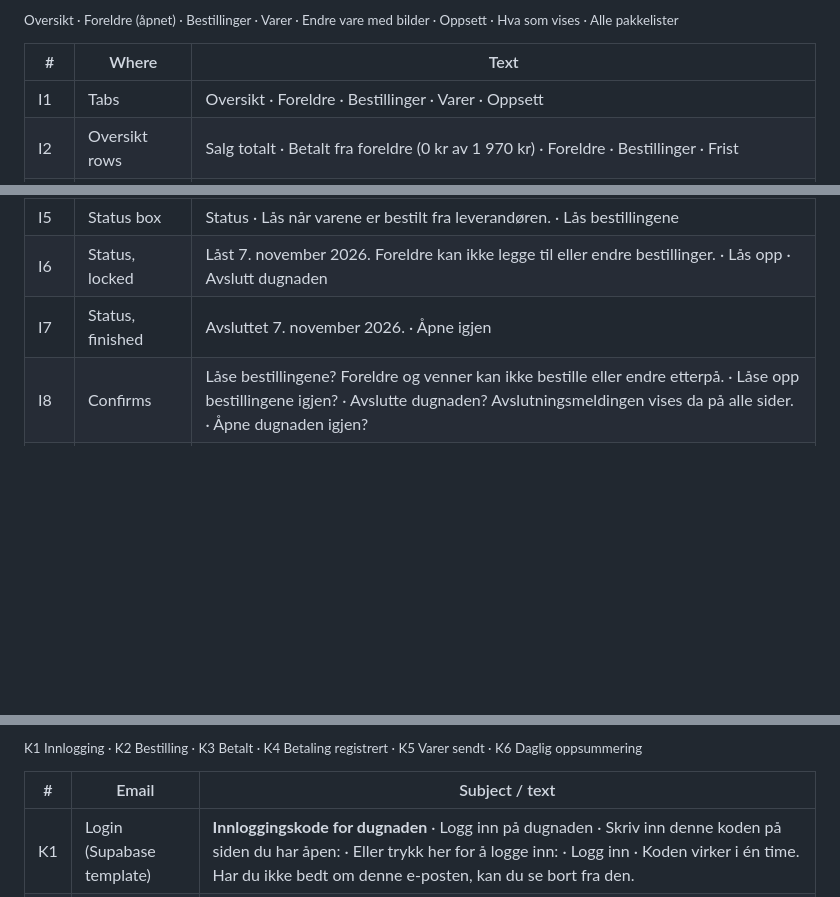
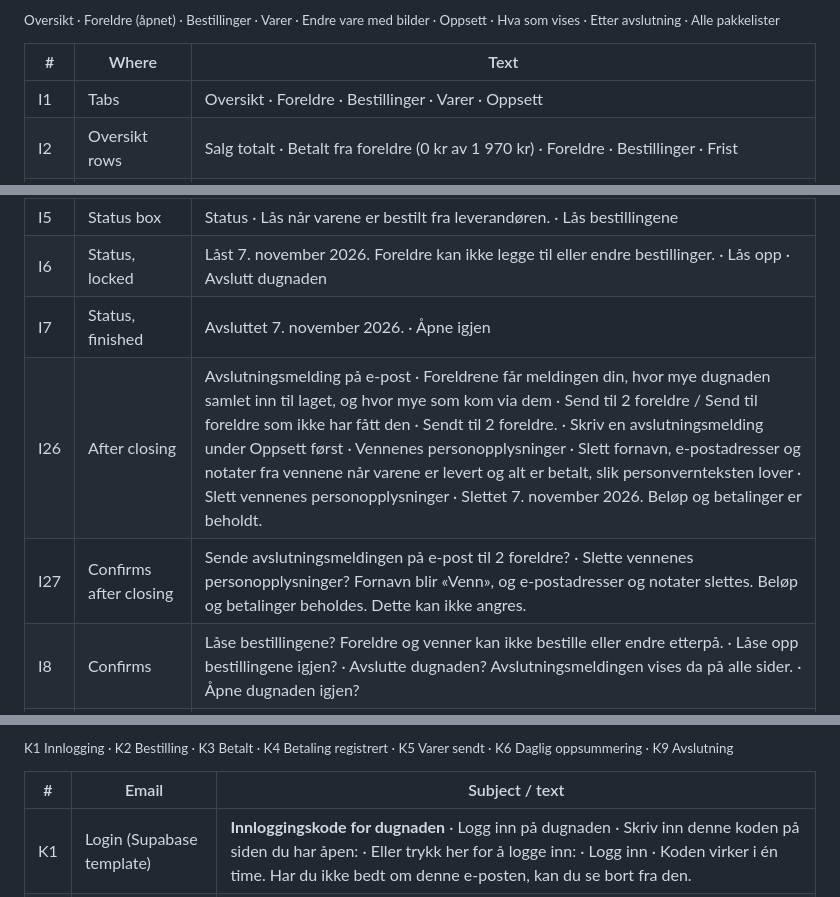
Before and after one commit to dbugger85/produgnad, a Markdown page: docs/tekster.md, 3 parts joined by grey strips. Rendered like a GitHub page; blank space fills up the shorter version.

Commit message:
Closing message by email to parents and deleting friends' data after a campaign; black socks and fixed toilet paper pictures; idea list
Co-Authored-By: Claude Opus 5.5 <noreply@anthropic.com>

```diff
--- a/docs/tekster.md
+++ b/docs/tekster.md
@@ -197,5 +197,5 @@ Every text in the app, the emails and the link previews, as of 7 November 2026,
 
-<sub>Oversikt · Foreldre (åpnet) · Bestillinger · Varer · Endre vare med bilder · Oppsett · Hva som vises · Alle pakkelister</sub>
+<sub>Oversikt · Foreldre (åpnet) · Bestillinger · Varer · Endre vare med bilder · Oppsett · Hva som vises · Etter avslutning · Alle pakkelister</sub>
 
 | # | Where | Text |
 |---|---|---|
@@ -206,6 +206,8 @@ Every text in the app, the emails and the link previews, as of 7 November 2026,
 | I5 | Status box | Status · Lås når varene er bestilt fra leverandøren. · Lås bestillingene |
 | I6 | Status, locked | Låst 7. november 2026. Foreldre kan ikke legge til eller endre bestillinger. · Lås opp · Avslutt dugnaden |
 | I7 | Status, finished | Avsluttet 7. november 2026. · Åpne igjen |
+| I26 | After closing | Avslutningsmelding på e-post · Foreldrene får meldingen din, hvor mye dugnaden samlet inn til laget, og hvor mye som kom via dem · Send til 2 foreldre / Send til foreldre som ikke har fått den · Sendt til 2 foreldre. · Skriv en avslutningsmelding under Oppsett først · Vennenes personopplysninger · Slett fornavn, e-postadresser og notater fra vennene når varene er levert og alt er betalt, slik personvernteksten lover · Slett vennenes personopplysninger · Slettet 7. november 2026. Beløp og betalinger er beholdt. |
+| I27 | Confirms after closing | Sende avslutningsmeldingen på e-post til 2 foreldre? · Slette vennenes personopplysninger? Fornavn blir «Venn», og e-postadresser og notater slettes. Beløp og betalinger beholdes. Dette kan ikke angres. |
 | I8 | Confirms | Låse bestillingene? Foreldre og venner kan ikke bestille eller endre etterpå. · Låse opp bestillingene igjen? · Avslutte dugnaden? Avslutningsmeldingen vises da på alle sider. · Åpne dugnaden igjen? |
 | I9 | Foreldre tab | Skriv ut alle pakkelister → · Navn / Mest til laget · Emma · 6 bestillinger · **765 kr** til laget · Ola Hansen D-1 · Emma · 4 bestillinger · 0 kr / 1 370 kr · Oppgjort / Skylder 1 370 kr / Betalt 200 kr for mye |
 | I10 | Opened parent | Betalinger · Ingen registrert. · Beløp (kr) · Dato · Registrer betaling fra Ola · Slett · Merk varer sendt / Varer sendt 7. november 2026 (angre) · Pakkeliste · Se forelderens side → |
@@ -244,5 +246,5 @@ Every text in the app, the emails and the link previews, as of 7 November 2026,
 
-<sub>K1 Innlogging · K2 Bestilling · K3 Betalt · K4 Betaling registrert · K5 Varer sendt · K6 Daglig oppsummering</sub>
+<sub>K1 Innlogging · K2 Bestilling · K3 Betalt · K4 Betaling registrert · K5 Varer sendt · K6 Daglig oppsummering · K9 Avslutning</sub>
 
 | # | Email | Subject / text |
 |---|---|---|
```
Also changed, not shown: other parts of docs/tekster.md (+3 -2 lines), docs/plan.md (+5 -2 lines), docs/screenshots/i-avslutning.jpg (added), docs/screenshots/k-epost-closing.jpg (added), 11 other files.
